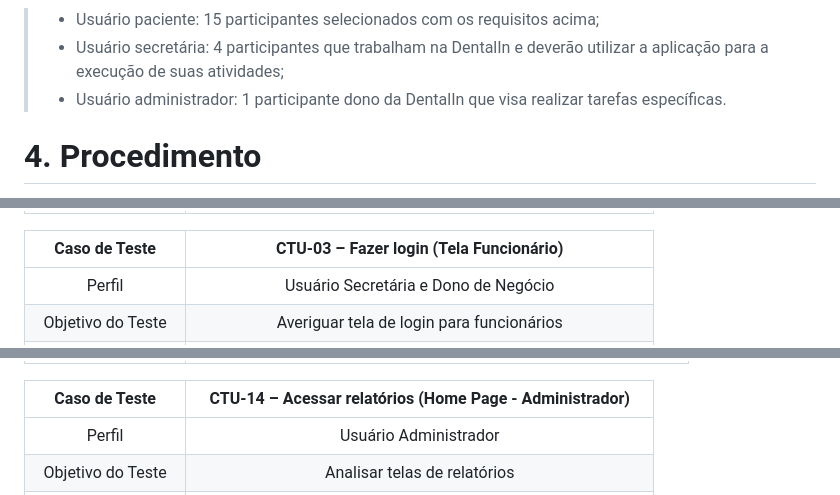
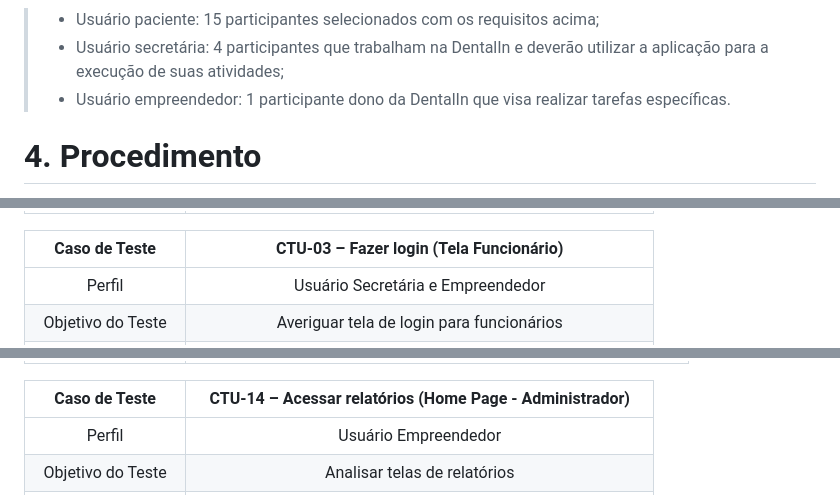
Before and after one commit to ICEI-PUC-Minas-PMV-ADS/pmv-ads-2024-1-e2-proj-int-t5-odontoschedule, a Markdown page: docs/10-Plano de Testes de Usabilidade.md, 3 parts joined by grey strips. Drawn GitHub-style.

Commit message:
Resolução commit

```diff
--- a/docs/10-Plano de Testes de Usabilidade.md
+++ b/docs/10-Plano de Testes de Usabilidade.md
@@ -49,7 +49,7 @@ Sendo assim, o teste deverá possuir 20 usuários distribuídos com a seguinte c
 
 > - Usuário paciente: 15 participantes selecionados com os requisitos acima;
 > - Usuário secretária: 4 participantes que trabalham na DentalIn e deverão utilizar a aplicação para a execução de suas atividades;
-> - Usuário administrador: 1 participante dono da DentalIn  que visa realizar tarefas específicas.
+> - Usuário empreendedor: 1 participante dono da DentalIn  que visa realizar tarefas específicas.
 
 # 4. Procedimento
 
@@ -86,7 +86,7 @@ As seguintes tarefas devem ser realizadas pelos participantes:
 
 | **Caso de Teste** 	| **CTU-03 – Fazer login (Tela Funcionário)** 	|
 |:---:	|:---:	|
-|	Perfil 	| Usuário Secretária e Dono de Negócio |
+|	Perfil 	| Usuário Secretária e Empreendedor |
 | Objetivo do Teste 	| Averiguar tela de login para funcionários |
 | Ações necessárias 	| - Acessar o link do site pelo browser de preferência do usuário <br> - Identificar e clicar na opção "Logar como funcionário" <br> - Preencher os campos presentes <br> - Clicar em "Entrar" |
 
@@ -158,7 +158,7 @@ As seguintes tarefas devem ser realizadas pelos participantes:
 
 | **Caso de Teste** 	| **CTU-14 – Acessar relatórios (Home Page - Administrador)** 	|
 |:---:	|:---:	|
-|	Perfil 	| Usuário Administrador |
+|	Perfil 	| Usuário Empreendedor |
 | Objetivo do Teste 	| Analisar telas de relatórios |
 | Ações necessárias 	| - Acessar o link do site pelo browser de preferência do usuário <br> - Identificar e clicar na opção "Logar como funcionário" <br> - Fazer Login <br> - Navegar pelas telas |
 
```
Also changed, not shown: other parts of docs/10-Plano de Testes de Usabilidade.md (+1 -1 lines).
